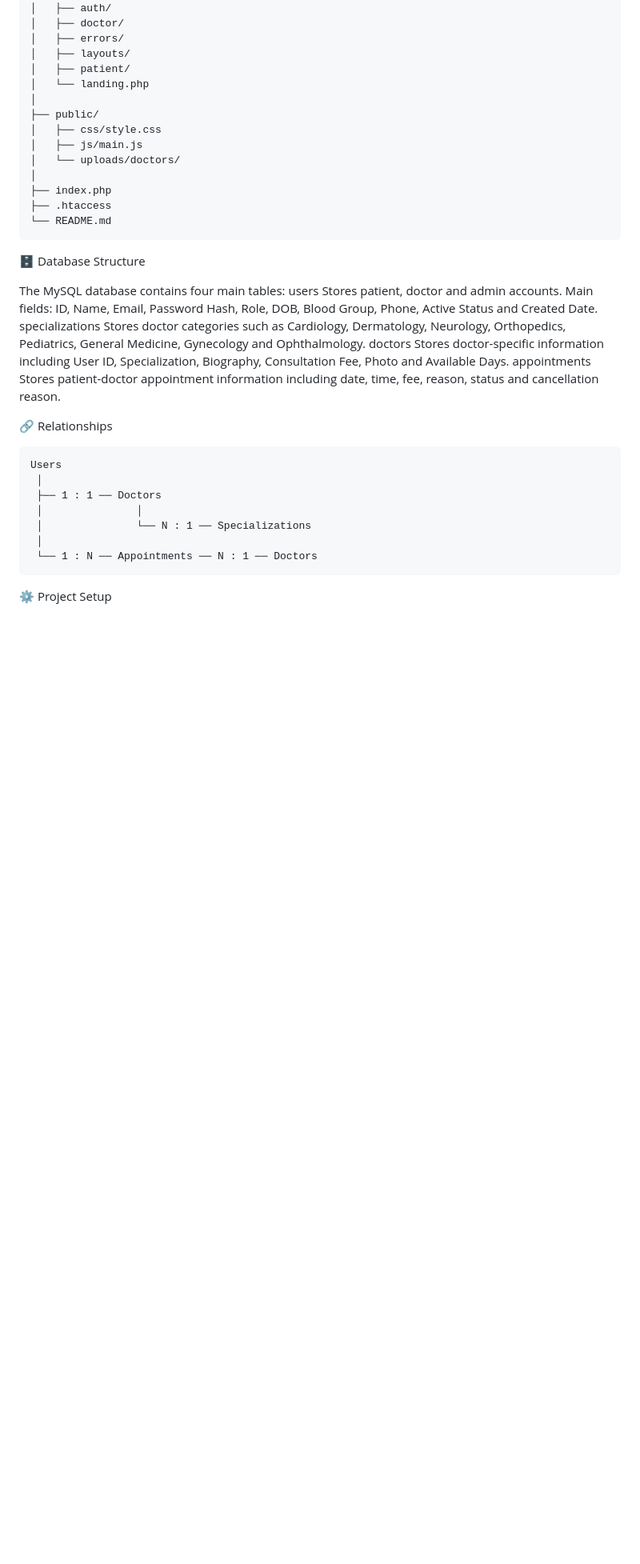
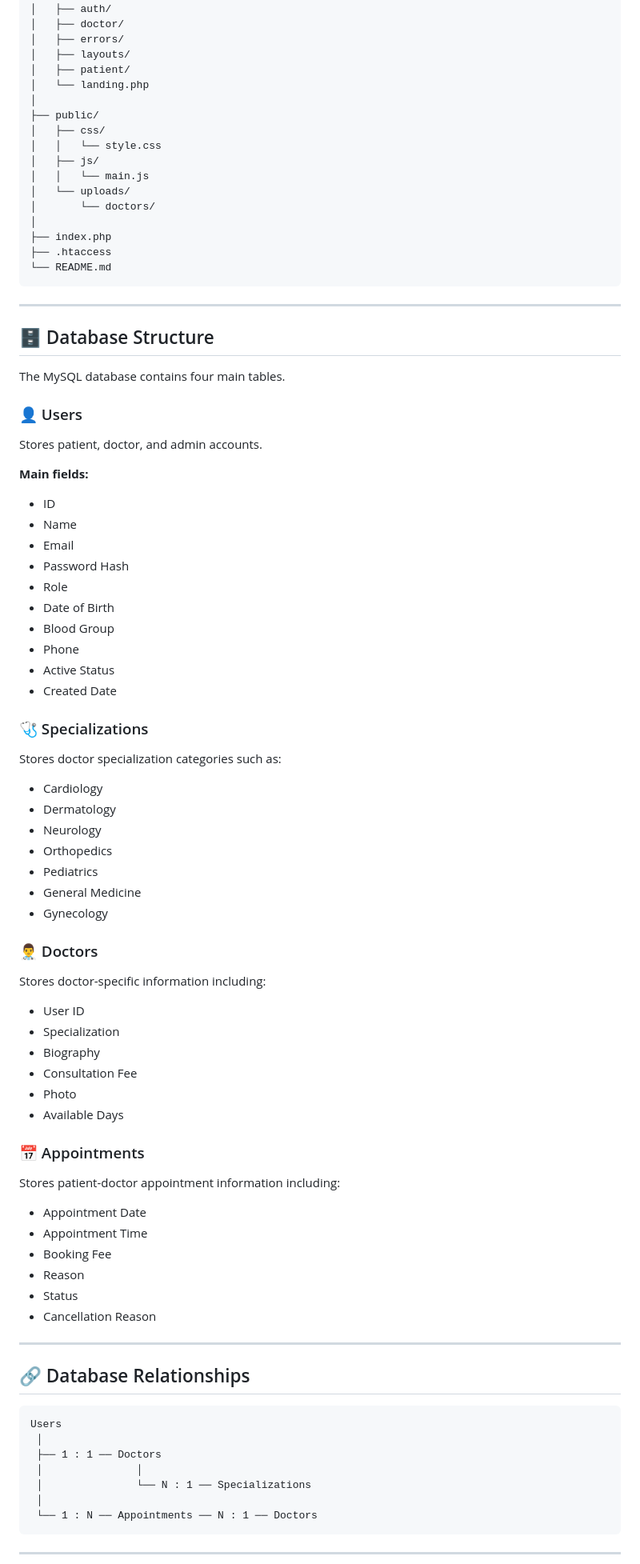
Before and after one commit to sheikhnoor1/Hospital-Appointment-Booking-System, a Markdown page: README.md, the part around one of its changes. Shown at 80% size. Drawn GitHub-style; blank space fills up the shorter version.

````diff
--- a/README.md
+++ b/README.md
@@ -133,29 +131,78 @@ hospital/
 │   └── landing.php
 │
 ├── public/
-│   ├── css/style.css
-│   ├── js/main.js
-│   └── uploads/doctors/
+│   ├── css/
+│   │   └── style.css
+│   ├── js/
+│   │   └── main.js
+│   └── uploads/
+│       └── doctors/
 │
 ├── index.php
 ├── .htaccess
 └── README.md
 ```
 
-🗄️ Database Structure
+---
 
-The MySQL database contains four main tables:
-users
-Stores patient, doctor and admin accounts.
-Main fields: ID, Name, Email, Password Hash, Role, DOB, Blood Group, Phone, Active Status and Created Date.
-specializations
-Stores doctor categories such as Cardiology, Dermatology, Neurology, Orthopedics, Pediatrics, General Medicine, Gynecology and Ophthalmology.
-doctors
-Stores doctor-specific information including User ID, Specialization, Biography, Consultation Fee, Photo and Available Days.
-appointments
-Stores patient-doctor appointment information including date, time, fee, reason, status and cancellation reason.
+## 🗄️ Database Structure
 
-🔗 Relationships
+The MySQL database contains four main tables.
+
+### 👤 Users
+
+Stores patient, doctor, and admin accounts.
+
+**Main fields:**
+
+* ID
+* Name
+* Email
+* Password Hash
+* Role
+* Date of Birth
+* Blood Group
+* Phone
+* Active Status
+* Created Date
+
+### 🩺 Specializations
+
+Stores doctor specialization categories such as:
+
+* Cardiology
+* Dermatology
+* Neurology
+* Orthopedics
+* Pediatrics
+* General Medicine
+* Gynecology
+
+### 👨‍⚕️ Doctors
+
+Stores doctor-specific information including:
+
+* User ID
+* Specialization
+* Biography
+* Consultation Fee
+* Photo
+* Available Days
+
+### 📅 Appointments
+
+Stores patient-doctor appointment information including:
+
+* Appointment Date
+* Appointment Time
+* Booking Fee
+* Reason
+* Status
+* Cancellation Reason
+
+---
+
+## 🔗 Database Relationships
 
 ```text
 Users
@@ -167,5 +214,5 @@ Users
  └── 1 : N ── Appointments ── N : 1 ── Doctors
 ```
 
-⚙️ Project Setup
+---
 
````
Also changed, not shown: other parts of README.md (+253 -149 lines).
